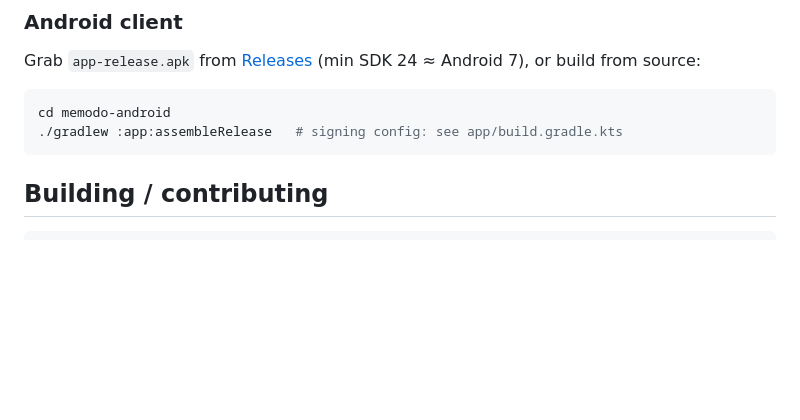
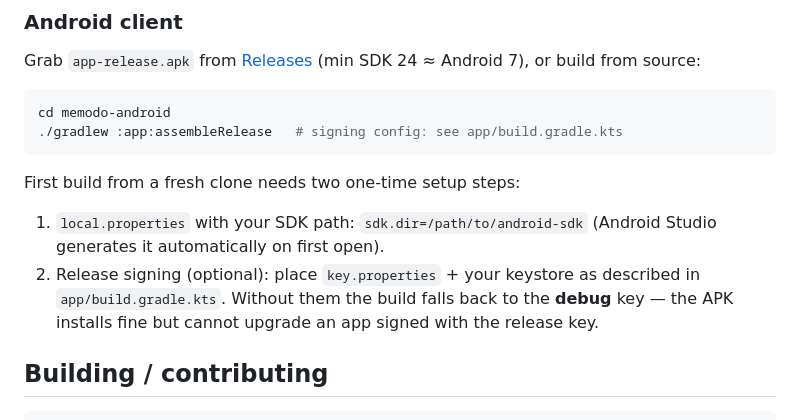
Before and after one commit to Match189/Memodo, a Markdown page: README.md, the part around the change. Drawn GitHub-style; blank space fills up the shorter version.

````diff
--- a/README.md
+++ b/README.md
@@ -164,6 +164,14 @@ cd memodo-android
 ./gradlew :app:assembleRelease   # signing config: see app/build.gradle.kts
 ```
 
+First build from a fresh clone needs two one-time setup steps:
+1. `local.properties` with your SDK path: `sdk.dir=/path/to/android-sdk`
+   (Android Studio generates it automatically on first open).
+2. Release signing (optional): place `key.properties` + your keystore as
+   described in `app/build.gradle.kts`. Without them the build falls back
+   to the **debug** key — the APK installs fine but cannot upgrade an
+   app signed with the release key.
+
 ## Building / contributing
 
 ```bash
````
Also changed, not shown: README.zh-CN.md (+7 -0 lines).
